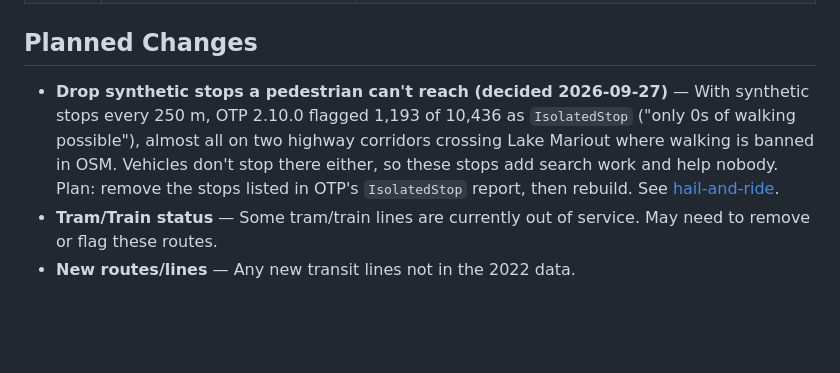
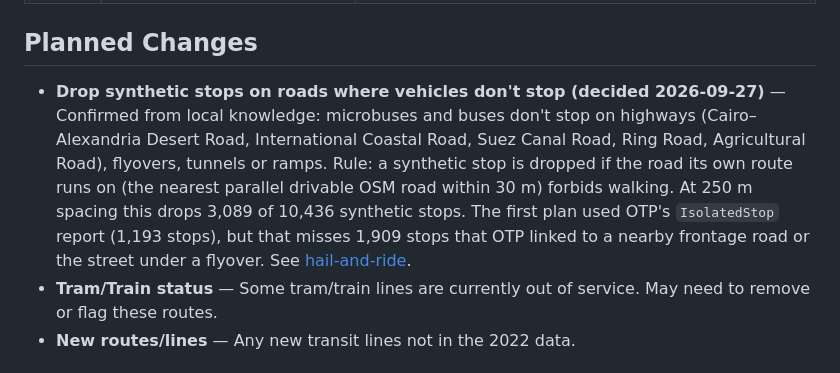
Before and after one commit to AI091/where-to, a Markdown page: knowledge/dataset.md, the part around the change. Rendered like a GitHub page; blank space fills up the shorter version.

Commit message:
Log the road rule as the planned synthetic-stop drop

```diff
--- a/knowledge/dataset.md
+++ b/knowledge/dataset.md
@@ -26,7 +26,7 @@
 
 ## Planned Changes
 
-- **Drop synthetic stops a pedestrian can't reach (decided 2026-09-27)** — With synthetic stops every 250 m, OTP 2.10.0 flagged 1,193 of 10,436 as `IsolatedStop` ("only 0s of walking possible"), almost all on two highway corridors crossing Lake Mariout where walking is banned in OSM. Vehicles don't stop there either, so these stops add search work and help nobody. Plan: remove the stops listed in OTP's `IsolatedStop` report, then rebuild. See [hail-and-ride](concepts/hail-and-ride.md).
+- **Drop synthetic stops on roads where vehicles don't stop (decided 2026-09-27)** — Confirmed from local knowledge: microbuses and buses don't stop on highways (Cairo–Alexandria Desert Road, International Coastal Road, Suez Canal Road, Ring Road, Agricultural Road), flyovers, tunnels or ramps. Rule: a synthetic stop is dropped if the road its own route runs on (the nearest parallel drivable OSM road within 30 m) forbids walking. At 250 m spacing this drops 3,089 of 10,436 synthetic stops. The first plan used OTP's `IsolatedStop` report (1,193 stops), but that misses 1,909 stops that OTP linked to a nearby frontage road or the street under a flyover. See [hail-and-ride](concepts/hail-and-ride.md).
 - **Tram/Train status** — Some tram/train lines are currently out of service. May need to remove or flag these routes.
 - **New routes/lines** — Any new transit lines not in the 2022 data.
 
```
